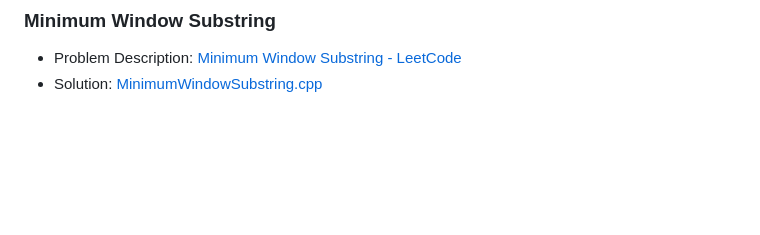
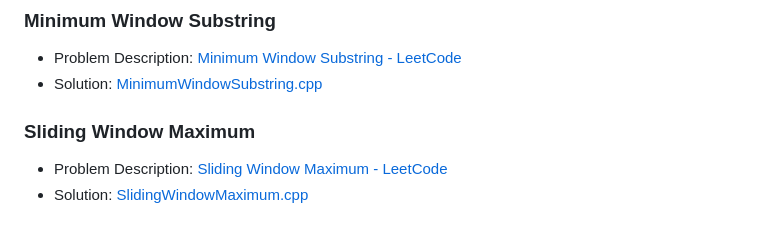
Before and after one commit to akamabhoi/neetCode, a Markdown page: README.md, the part around the change. Rendered like a GitHub page; blank space fills up the shorter version.

```diff
--- a/README.md
+++ b/README.md
@@ -171,3 +171,8 @@
 
 - Problem Description: [Minimum Window Substring - LeetCode](https://leetcode.com/problems/minimum-window-substring/description/)
 - Solution: [MinimumWindowSubstring.cpp](./Sliding%20Window/MinimumWindowSubstring.cpp)
+
+### Sliding Window Maximum
+
+- Problem Description: [Sliding Window Maximum - LeetCode](https://leetcode.com/problems/sliding-window-maximum/description/)
+- Solution: [SlidingWindowMaximum.cpp](./Sliding%20Window/SlidingWindowMaximum.cpp)
```
